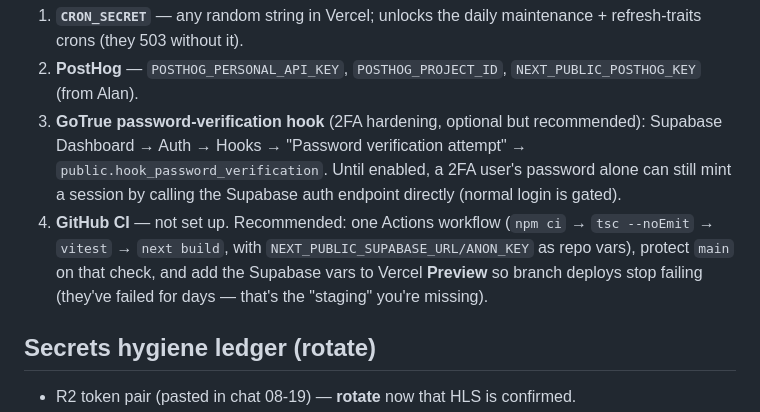
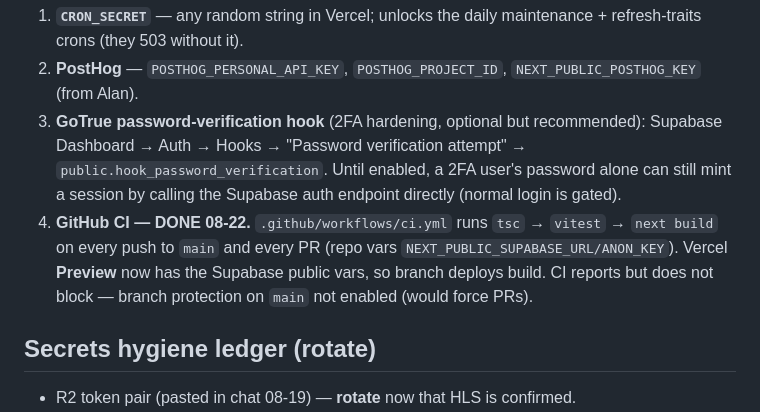
Before and after one commit to jordangivenchy/Agora, a Markdown page: HANDOFF.md, the part around the change. Drawn GitHub-style.

Commit message:
Handoff: CI + Preview env done

```diff
--- a/HANDOFF.md
+++ b/HANDOFF.md
@@ -42,12 +42,11 @@ posthog ✗ cron ✗`. Only PostHog keys and `CRON_SECRET` remain.
    verification attempt" → `public.hook_password_verification`. Until
    enabled, a 2FA user's password alone can still mint a session by
    calling the Supabase auth endpoint directly (normal login is gated).
-4. **GitHub CI** — not set up. Recommended: one Actions workflow
-   (`npm ci` → `tsc --noEmit` → `vitest` → `next build`, with
-   `NEXT_PUBLIC_SUPABASE_URL/ANON_KEY` as repo vars), protect `main` on
-   that check, and add the Supabase vars to Vercel **Preview** so branch
-   deploys stop failing (they've failed for days — that's the "staging"
-   you're missing).
+4. **GitHub CI — DONE 08-22.** `.github/workflows/ci.yml` runs `tsc` →
+   `vitest` → `next build` on every push to `main` and every PR (repo
+   vars `NEXT_PUBLIC_SUPABASE_URL/ANON_KEY`). Vercel **Preview** now has
+   the Supabase public vars, so branch deploys build. CI reports but does
+   not block — branch protection on `main` not enabled (would force PRs).
 
 ## Secrets hygiene ledger (rotate)
 
```
